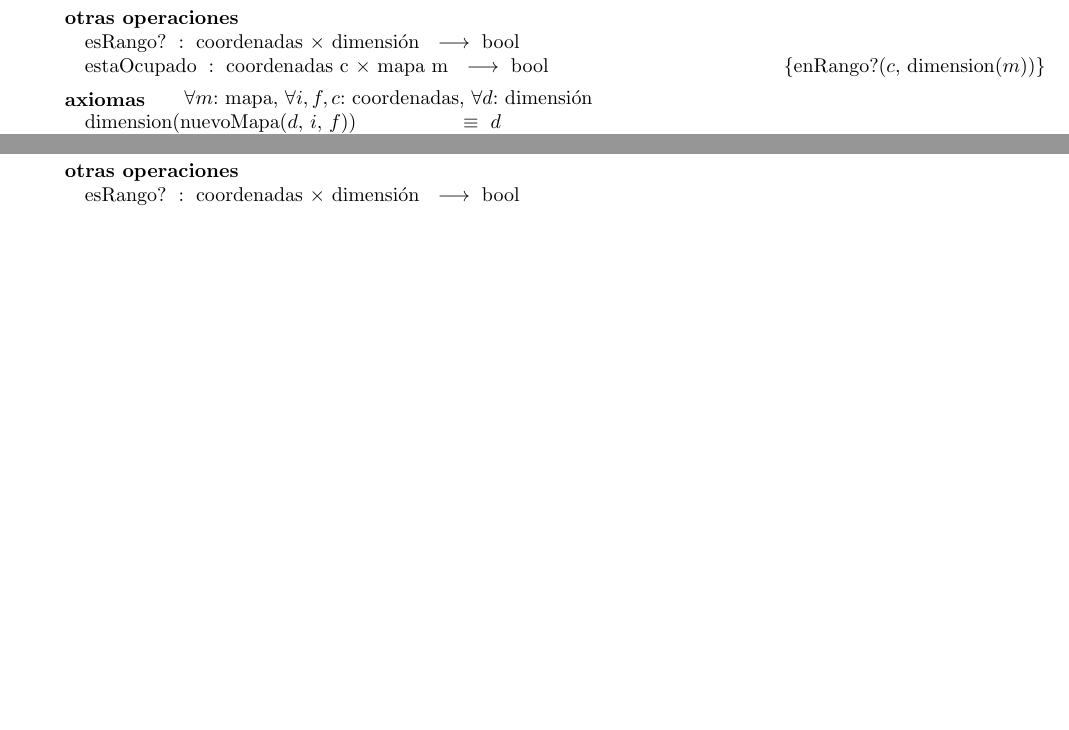
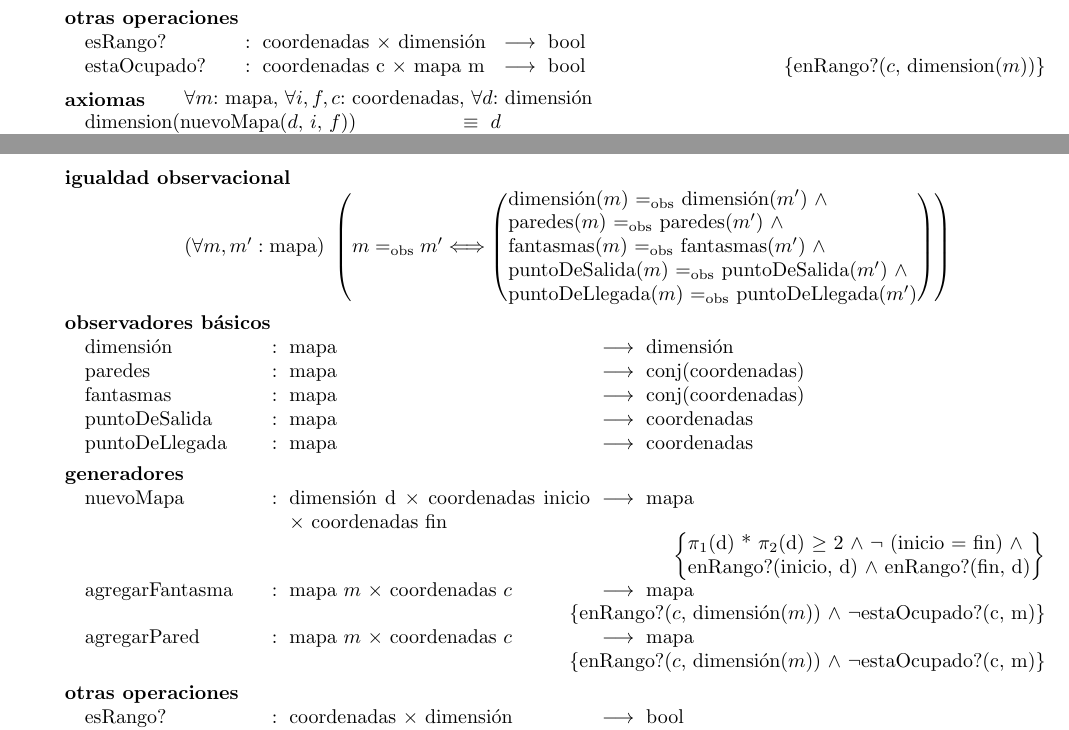
Before and after one commit to guillereyna/tp-algo2-2021-grupal, a LaTeX document (tpg1/TP1/main.tex): two parts of pages 3 and 5 of 6 before the commit and two parts of pages 3 and 6 of 6 after it, joined at a grey line, cut so that both start at the same text, the shorter picture padded with empty space. Compiled offline with pdfLaTeX.

Commit message:
agregué igualdad, observadores y generadores al TAD Mapa

```diff
--- a/tpg1/TP1/main.tex
+++ b/tpg1/TP1/main.tex
@@ -98,3 +98,5 @@
 
 \tadUsa{\tadNombre{bool}, \tadNombre{nat}, \tadNombre{conjunto($\alpha$)}, \tadNombre{coordenadas}, \tadNombre{dimensión}}
 
+\tadIgualdadObservacional{m}{m'}{mapa}{dimensión($m$) \igobs dimensión($m'$) $\land$ \\ paredes($m$) \igobs paredes($m'$) $\land$ \\ fantasmas($m$) \igobs fantasmas($m'$) $\land$ \\ puntoDeSalida($m$) \igobs puntoDeSalida($m'$) $\land$ \\ puntoDeLlegada($m$) \igobs puntoDeLlegada($m'$)}
+\tadAlinearFunciones{agregarFantasma}{mapa/m,coordenadas/c}
@@ -101,6 +112,13 @@
+\tadOperacion{nuevoMapa}{dimensión/$d$, coordenadas/$inicio$, coordenadas/$fin$} {mapa}{$\pi_1$(d) * $\pi_2$(d) $\geq$ 2 $\land$ $\neg$ (inicio = fin)
+$\land$ \\ enRango?(inicio, d) $\land$ enRango?(fin, d)}
+\tadOperacion{agregarFantasma}{mapa/m, coordenadas/c}{mapa}{enRango?($c$, dimensión($m$))  $\land$ $\neg$estaOcupado?(c, m)}
+\tadOperacion{agregarPared}{mapa/m, coordenadas/c}{mapa}{enRango?($c$, dimensión($m$))  $\land$ $\neg$estaOcupado?(c, m)}
+
+
+
 \tadOtrasOperaciones
 \tadOperacion{esRango?}{coordenadas, dimensión}{bool}{}
-\tadOperacion{estaOcupado}{coordenadas/$c$, mapa/$m$}{bool}{enRango?($c$, dimension($m$))}
+\tadOperacion{estaOcupado?}{coordenadas/$c$, mapa/$m$}{bool}{enRango?($c$, dimension($m$))}
 
 \tadAxiomas[\paratodo{mapa}{m}, \paratodo{coordenadas}{i, f, c}, \paratodo{dimensión}{d}]
 \tadAlinearAxiomas{puntoDeLlegada(agregarFantasma($m$, $c$))}
@@ -233,6 +251,22 @@
 \tadExporta{mapa, generadores, observadores, enRango?, estaOcupado}
 
 \tadUsa{\tadNombre{bool}, \tadNombre{nat}, \tadNombre{conjunto($\alpha$)}, \tadNombre{coordenadas}, \tadNombre{dimensión}}
+\
+\tadIgualdadObservacional{m}{m'}{mapa}{dimensión($m$) \igobs dimensión($m'$) $\land$ \\ paredes($m$) \igobs paredes($m'$) $\land$ \\ fantasmas($m$) \igobs fantasmas($m'$) $\land$ \\ puntoDeSalida($m$) \igobs puntoDeSalida($m'$) $\land$ \\ puntoDeLlegada($m$) \igobs puntoDeLlegada($m'$)}
+\tadAlinearFunciones{esMovimientoValido}{coordenadas,conj(coordenadas)}
+
+\tadObservadores
+\tadOperacion{dimensión}{mapa}{dimensión}{}
+\tadOperacion{paredes}{mapa}{conj(coordenadas)}{}
+\tadOperacion{fantasmas}{mapa}{conj(coordenadas)}{}
+\tadOperacion{puntoDeSalida}{mapa}{coordenadas}{}
+\tadOperacion{puntoDeLlegada}{mapa}{coordenadas}{}
+
+\tadGeneradores{}
+\tadOperacion{nuevoMapa}{dimensión/$d$, coordenadas/$inicio$, coordenadas/$fin$} {mapa}{$\pi_1$(d) * $\pi_2$(d) $\geq$ 2 $\land$ $\neg$ (inicio = fin)
+$\land$ \\ enRango?(inicio, d) $\land$ enRango?(fin, d)}
+\tadOperacion{agregarFantasma}{mapa/m, coordenadas/c}{mapa}{enRango?($c$, dimensión($m$))  $\land$ $\neg$estaOcupado?(c, m)}
+\tadOperacion{agregarPared}{mapa/m, coordenadas/c}{mapa}{enRango?($c$, dimensión($m$))  $\land$ $\neg$estaOcupado?(c, m)}
 
 \tadOtrasOperaciones
 \tadOperacion{esRango?}{coordenadas, dimensión}{bool}{}
```
Also changed, not shown: tpg1/TP1/main.tex (11 more changed lines).
